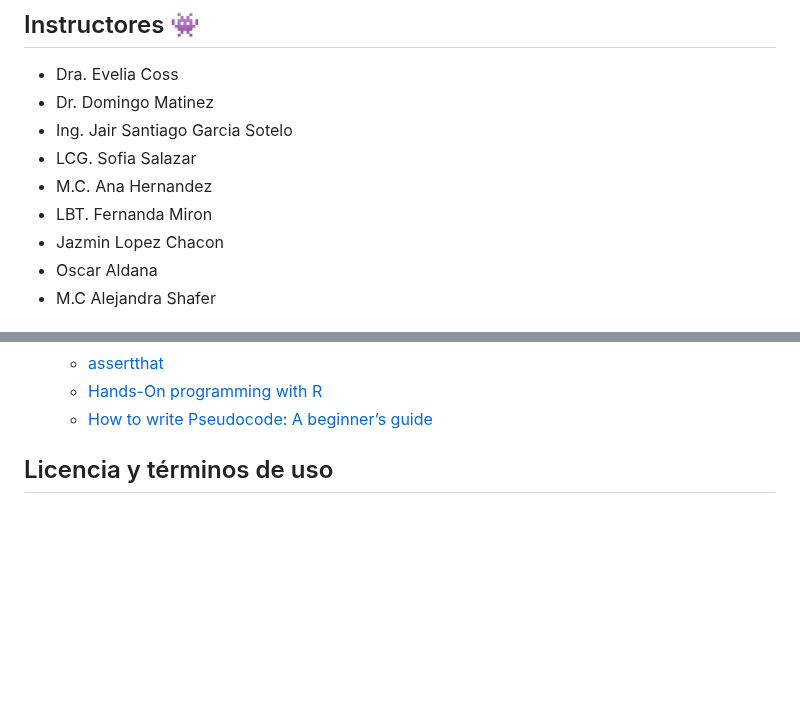
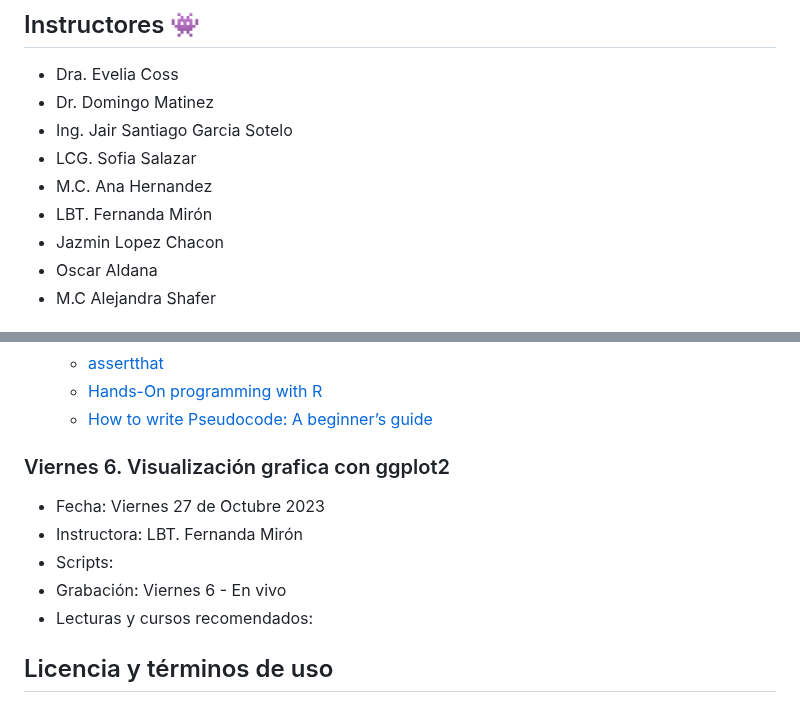
Before and after one commit to EveliaCoss/ViernesBioinfo2023, a Markdown page: README.md, 2 parts joined by grey strips. GitHub-like rendering; blank space fills up the shorter version.

```diff
--- a/README.md
+++ b/README.md
@@ -64,7 +64,7 @@ Se les solicita a los participantes respetar las **reglas y código de conducta
 - Ing. Jair Santiago Garcia Sotelo
 - LCG. Sofia Salazar
 - M.C. Ana Hernandez
-- LBT. Fernanda Miron
+- LBT. Fernanda Mirón
 - Jazmin Lopez Chacon
 - Oscar Aldana
 - M.C Alejandra Shafer
@@ -154,7 +154,13 @@ Se les solicita a los participantes respetar las **reglas y código de conducta
   - [Hands-On programming with R](https://rstudio-education.github.io/hopr/loops.html)
   - [How to write Pseudocode: A beginner’s guide](https://medium.com/@ngunyimacharia/how-to-write-pseudocode-a-beginners-guide-29956242698)
 
+### Viernes 6. Visualización grafica con ggplot2
 
+- Fecha: Viernes 27 de Octubre 2023
+- Instructora: LBT. Fernanda Mirón
+- Scripts:
+- Grabación: Viernes 6 - En vivo
+- Lecturas y cursos recomendados:
 
 ## Licencia y términos de uso
 
```
